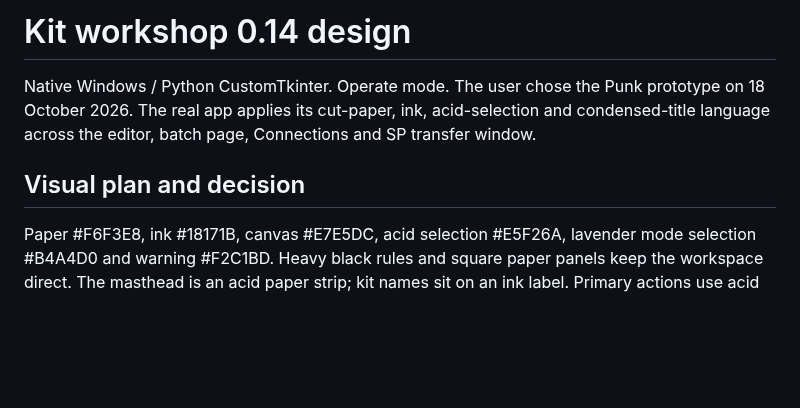
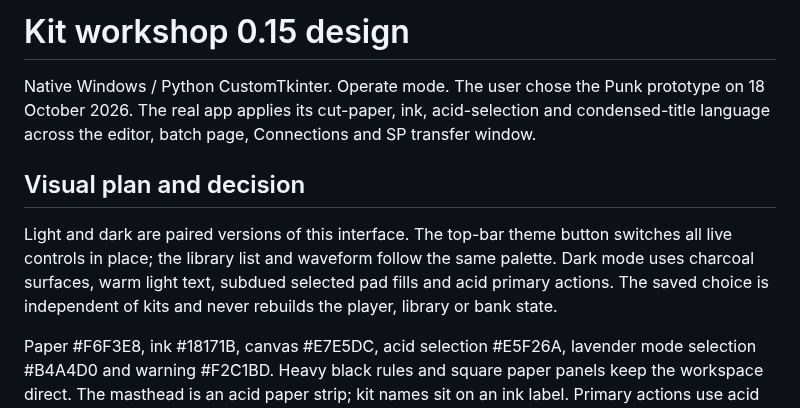
Before and after one commit to diamond-one/NI-Expansion-to-SP404MK2-and-MPC1000-2500, a Markdown page: DESIGN.md, the part around the change. Drawn GitHub-style; blank space fills up the shorter version.

```diff
--- a/DESIGN.md
+++ b/DESIGN.md
@@ -1,8 +1,14 @@
-# Kit workshop 0.14 design
+# Kit workshop 0.15 design
 
 Native Windows / Python CustomTkinter. Operate mode. The user chose the Punk prototype on 18 October 2026. The real app applies its cut-paper, ink, acid-selection and condensed-title language across the editor, batch page, Connections and SP transfer window.
 
 ## Visual plan and decision
+
+Light and dark are paired versions of this interface. The top-bar theme button
+switches all live controls in place; the library list and waveform follow the
+same palette. Dark mode uses charcoal surfaces, warm light text, subdued selected
+pad fills and acid primary actions. The saved choice is independent of kits and
+never rebuilds the player, library or bank state.
 
 Paper #F6F3E8, ink #18171B, canvas #E7E5DC, acid selection #E5F26A, lavender mode selection #B4A4D0 and warning #F2C1BD. Heavy black rules and square paper panels keep the workspace direct. The masthead is an acid paper strip; kit names sit on an ink label. Primary actions use acid lettering on ink. Selected pads use acid with an outline; missing states retain explicit text. No raster textures or fake distressed controls obscure sound names.
 
```
Also changed, not shown: README.md (+7 -2 lines), VALIDATION.md (+4 -1 lines), docs/screenshots/dark-mode.png (added), docs/screenshots/main-workspace.png, 8 other files.
